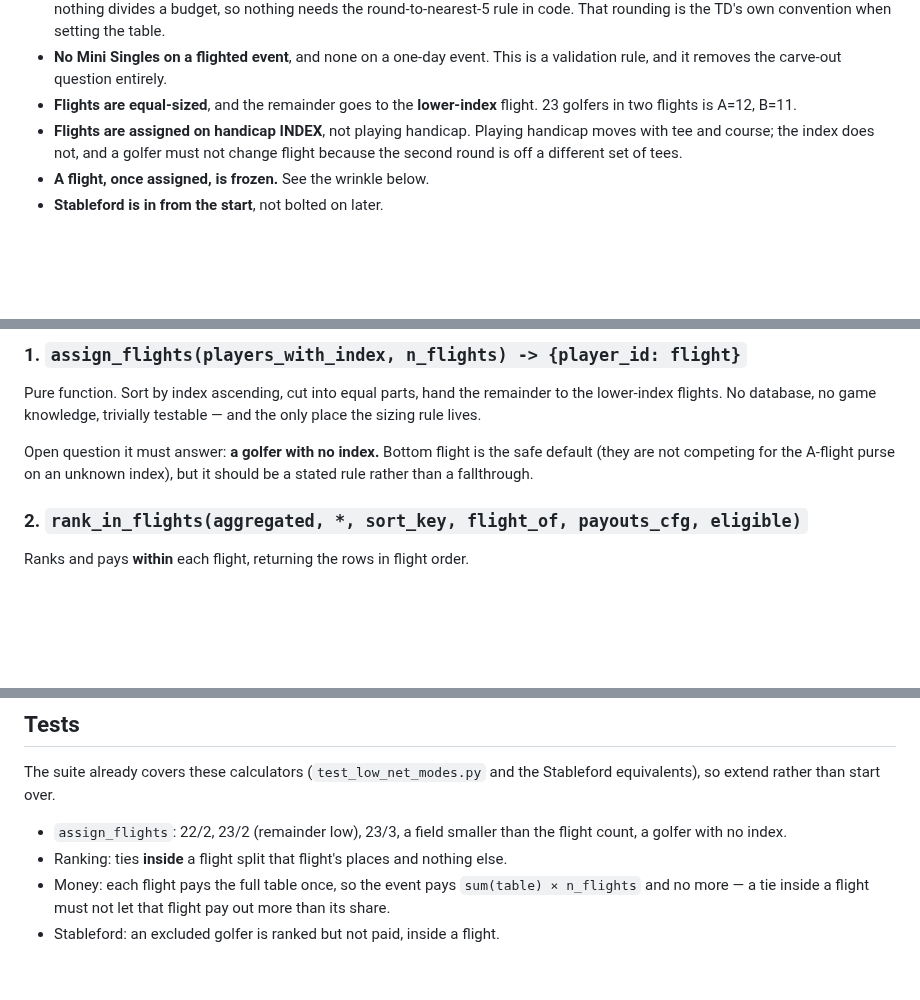
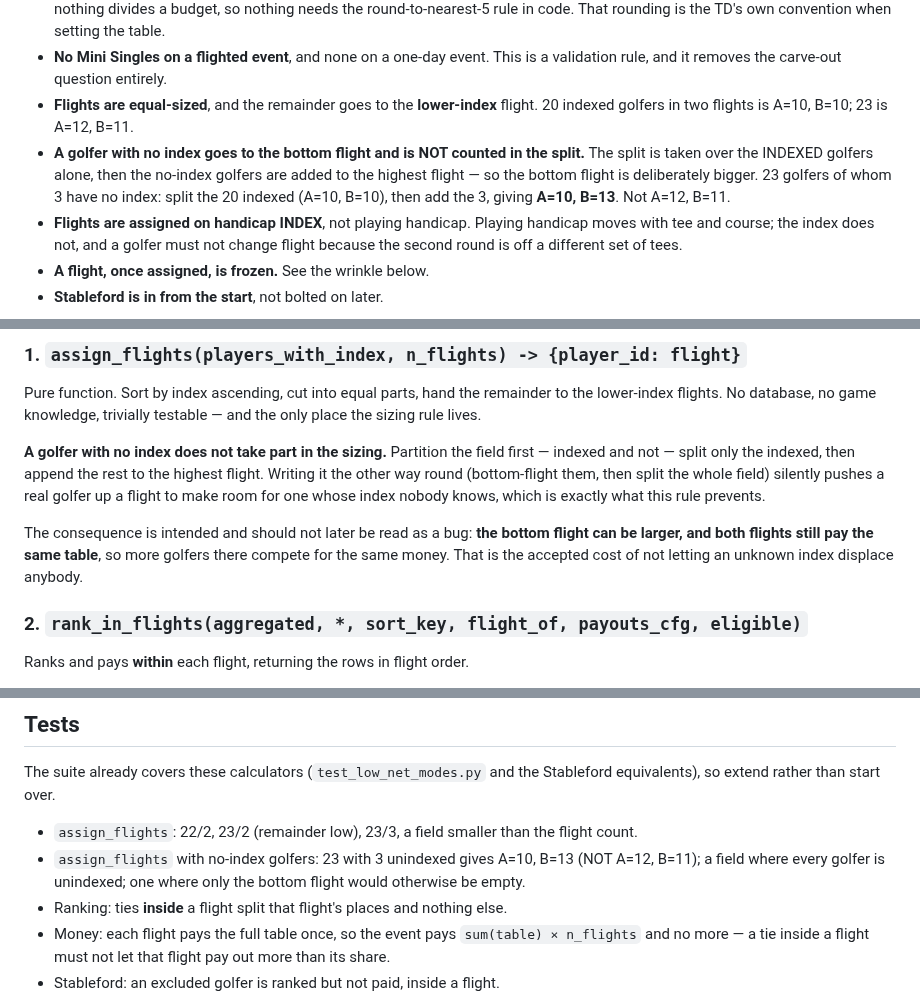
Before and after one commit to lip77us/golf-app, a Markdown page: docs/flights-plan.md, 3 parts joined by grey strips. Drawn GitHub-style; blank space fills up the shorter version.

Commit message:
docs: an unindexed golfer does not count toward the flight split
Bottom flight, but excluded from the sizing: split the indexed golfers
alone, then append the rest to the highest flight. 23 golfers with 3
unindexed is A=10, B=13 — not A=12, B=11.

Written the other way round — bottom-flight them first, then split the
whole field — a real golfer gets pushed up a flight to make room for one
whose index nobody knows, which is what the rule exists to prevent.

The consequence is intended and is recorded so it is not later read as a
bug: the bottom flight can be larger while both flights pay the same
table, so more golfers there compete for the same money.

Co-Authored-By: Claude Opus 5 <noreply@anthropic.com>

```diff
--- a/docs/flights-plan.md
+++ b/docs/flights-plan.md
@@ -35,7 +35,12 @@ These are settled. They are recorded here so they are not re-litigated.
 - **No Mini Singles on a flighted event**, and none on a one-day event. This is
   a validation rule, and it removes the carve-out question entirely.
 - **Flights are equal-sized**, and the remainder goes to the **lower-index**
-  flight. 23 golfers in two flights is A=12, B=11.
+  flight. 20 indexed golfers in two flights is A=10, B=10; 23 is A=12, B=11.
+- **A golfer with no index goes to the bottom flight and is NOT counted in the
+  split.** The split is taken over the INDEXED golfers alone, then the no-index
+  golfers are added to the highest flight — so the bottom flight is deliberately
+  bigger. 23 golfers of whom 3 have no index: split the 20 indexed (A=10, B=10),
+  then add the 3, giving **A=10, B=13**. Not A=12, B=11.
 - **Flights are assigned on handicap INDEX**, not playing handicap. Playing
   handicap moves with tee and course; the index does not, and a golfer must not
   change flight because the second round is off a different set of tees.
@@ -94,9 +99,16 @@ Pure function. Sort by index ascending, cut into equal parts, hand the remainder
 to the lower-index flights. No database, no game knowledge, trivially testable —
 and the only place the sizing rule lives.
 
-Open question it must answer: **a golfer with no index.** Bottom flight is the
-safe default (they are not competing for the A-flight purse on an unknown
-index), but it should be a stated rule rather than a fallthrough.
+**A golfer with no index does not take part in the sizing.** Partition the
+field first — indexed and not — split only the indexed, then append the rest to
+the highest flight. Writing it the other way round (bottom-flight them, then
+split the whole field) silently pushes a real golfer up a flight to make room
+for one whose index nobody knows, which is exactly what this rule prevents.
+
+The consequence is intended and should not later be read as a bug: **the bottom
+flight can be larger, and both flights still pay the same table**, so more
+golfers there compete for the same money. That is the accepted cost of not
+letting an unknown index displace anybody.
 
 ### 2. `rank_in_flights(aggregated, *, sort_key, flight_of, payouts_cfg, eligible)`
 
@@ -171,7 +183,10 @@ The suite already covers these calculators (`test_low_net_modes.py` and the
 Stableford equivalents), so extend rather than start over.
 
 - `assign_flights`: 22/2, 23/2 (remainder low), 23/3, a field smaller than the
-  flight count, a golfer with no index.
+  flight count.
+- `assign_flights` with no-index golfers: 23 with 3 unindexed gives A=10, B=13
+  (NOT A=12, B=11); a field where every golfer is unindexed; one where only the
+  bottom flight would otherwise be empty.
 - Ranking: ties **inside** a flight split that flight's places and nothing else.
 - Money: each flight pays the full table once, so the event pays
   `sum(table) × n_flights` and no more — a tie inside a flight must not let that
```
